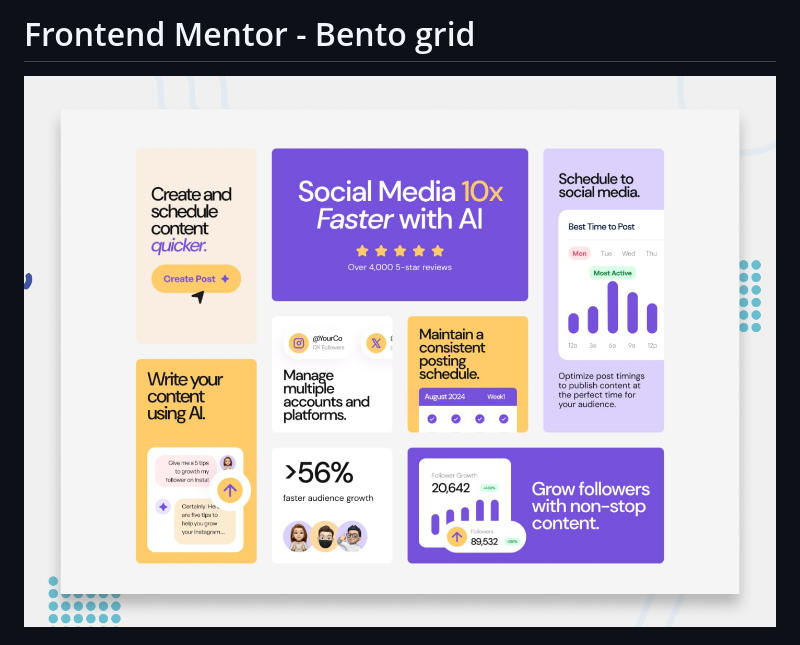
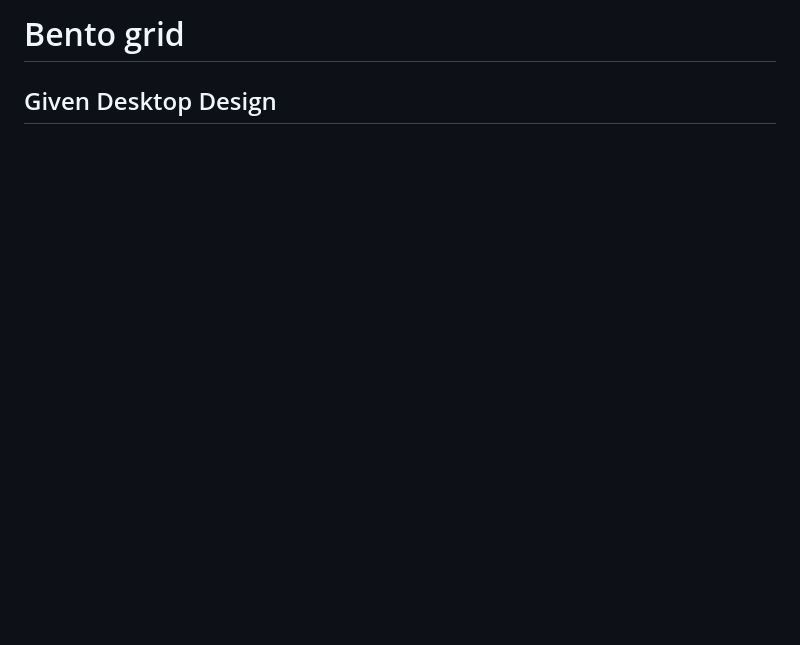
Before and after one commit to velizar-velikov/bento-grid, a Markdown page: bento-grid-main/README.md, the part around one of its changes. GitHub-like rendering; blank space fills up the shorter version.

```diff
--- a/bento-grid-main/README.md
+++ b/bento-grid-main/README.md
@@ -1,4 +1,4 @@
-# Frontend Mentor - Bento grid
+# Bento grid
 
-![Design preview for the Bento grid coding challenge](./preview.jpg)
+## Given Desktop Design
 
```
Also changed, not shown: other parts of bento-grid-main/README.md (+19 -81 lines), bento-grid-main/README-template.md (deleted, +0 -110 lines), bento-grid-main/style-guide.md (deleted, +0 -34 lines), bento-grid-main/final_desktop.png (added), bento-grid-main/final_mobile.png (added), 1 other file.
